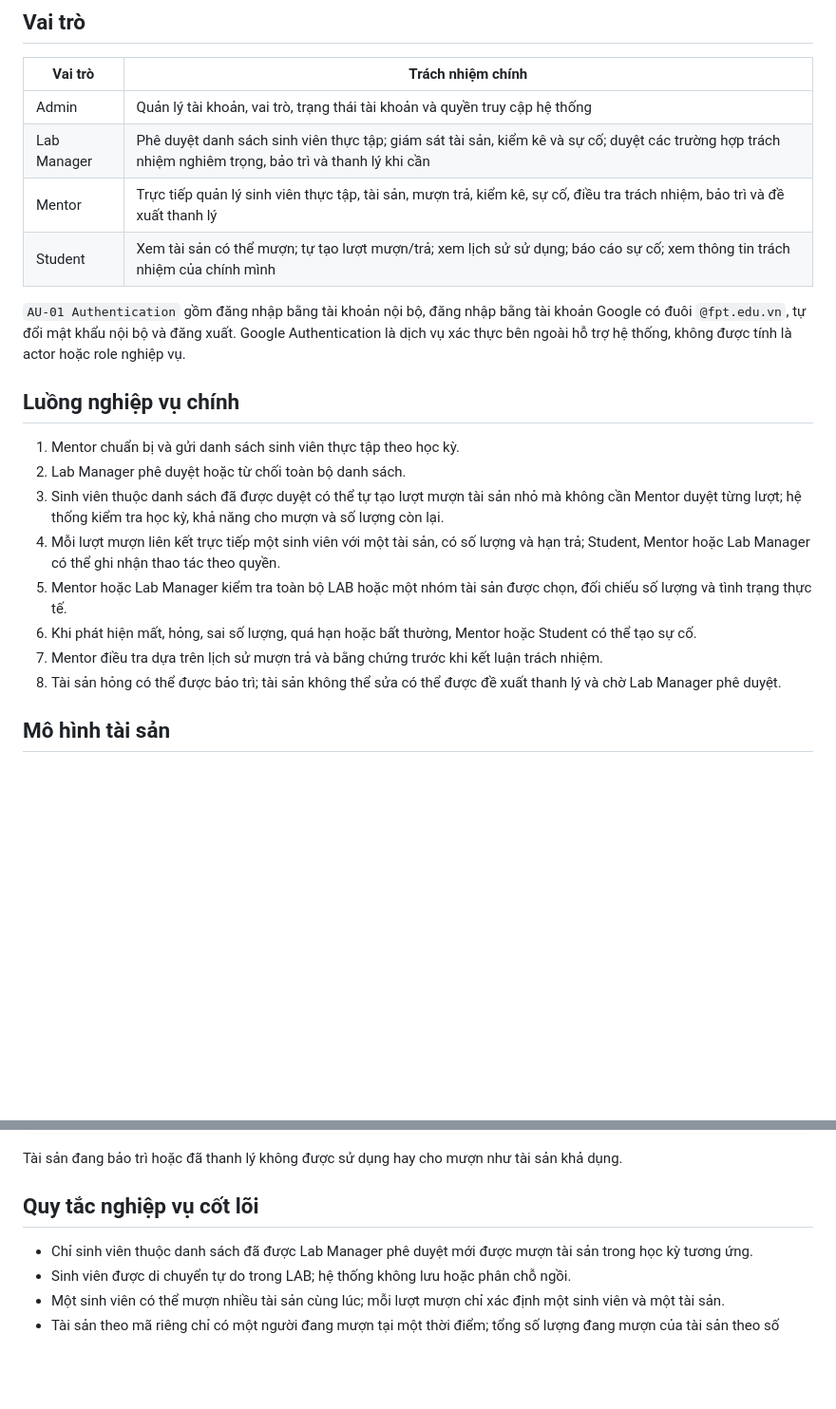
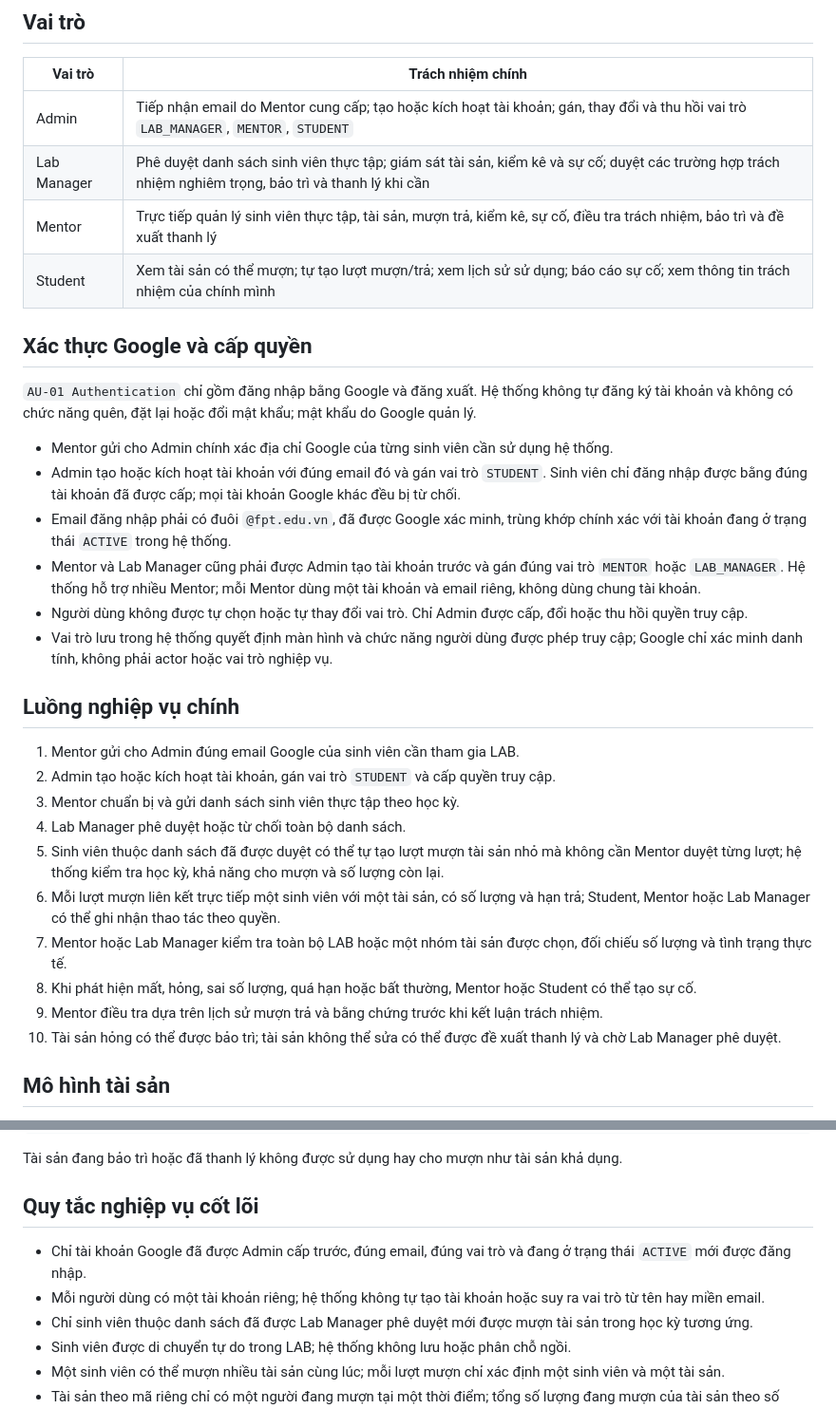
Before and after one commit to manhcto/SWP391_M2_BL5_SU26_Group-3, a Markdown page: README.md, 2 parts joined by grey strips. Shown at 95% size. Rendered like a GitHub page; blank space fills up the shorter version.

Commit message:
docs: clarify Google account authorization

```diff
--- a/README.md
+++ b/README.md
@@ -38,23 +38,34 @@ Sinh viên được di chuyển tự do trong LAB; hệ thống không quản l
 
 | Vai trò | Trách nhiệm chính |
 | --- | --- |
-| Admin | Quản lý tài khoản, vai trò, trạng thái tài khoản và quyền truy cập hệ thống |
+| Admin | Tiếp nhận email do Mentor cung cấp; tạo hoặc kích hoạt tài khoản; gán, thay đổi và thu hồi vai trò `LAB_MANAGER`, `MENTOR`, `STUDENT` |
 | Lab Manager | Phê duyệt danh sách sinh viên thực tập; giám sát tài sản, kiểm kê và sự cố; duyệt các trường hợp trách nhiệm nghiêm trọng, bảo trì và thanh lý khi cần |
 | Mentor | Trực tiếp quản lý sinh viên thực tập, tài sản, mượn trả, kiểm kê, sự cố, điều tra trách nhiệm, bảo trì và đề xuất thanh lý |
 | Student | Xem tài sản có thể mượn; tự tạo lượt mượn/trả; xem lịch sử sử dụng; báo cáo sự cố; xem thông tin trách nhiệm của chính mình |
 
-`AU-01 Authentication` gồm đăng nhập bằng tài khoản nội bộ, đăng nhập bằng tài khoản Google có đuôi `@fpt.edu.vn`, tự đổi mật khẩu nội bộ và đăng xuất. Google Authentication là dịch vụ xác thực bên ngoài hỗ trợ hệ thống, không được tính là actor hoặc role nghiệp vụ.
+## Xác thực Google và cấp quyền
+
+`AU-01 Authentication` chỉ gồm đăng nhập bằng Google và đăng xuất. Hệ thống không tự đăng ký tài khoản và không có chức năng quên, đặt lại hoặc đổi mật khẩu; mật khẩu do Google quản lý.
+
+- Mentor gửi cho Admin chính xác địa chỉ Google của từng sinh viên cần sử dụng hệ thống.
+- Admin tạo hoặc kích hoạt tài khoản với đúng email đó và gán vai trò `STUDENT`. Sinh viên chỉ đăng nhập được bằng đúng tài khoản đã được cấp; mọi tài khoản Google khác đều bị từ chối.
+- Email đăng nhập phải có đuôi `@fpt.edu.vn`, đã được Google xác minh, trùng khớp chính xác với tài khoản đang ở trạng thái `ACTIVE` trong hệ thống.
+- Mentor và Lab Manager cũng phải được Admin tạo tài khoản trước và gán đúng vai trò `MENTOR` hoặc `LAB_MANAGER`. Hệ thống hỗ trợ nhiều Mentor; mỗi Mentor dùng một tài khoản và email riêng, không dùng chung tài khoản.
+- Người dùng không được tự chọn hoặc tự thay đổi vai trò. Chỉ Admin được cấp, đổi hoặc thu hồi quyền truy cập.
+- Vai trò lưu trong hệ thống quyết định màn hình và chức năng người dùng được phép truy cập; Google chỉ xác minh danh tính, không phải actor hoặc vai trò nghiệp vụ.
 
 ## Luồng nghiệp vụ chính
 
-1. Mentor chuẩn bị và gửi danh sách sinh viên thực tập theo học kỳ.
-2. Lab Manager phê duyệt hoặc từ chối toàn bộ danh sách.
-3. Sinh viên thuộc danh sách đã được duyệt có thể tự tạo lượt mượn tài sản nhỏ mà không cần Mentor duyệt từng lượt; hệ thống kiểm tra học kỳ, khả năng cho mượn và số lượng còn lại.
-4. Mỗi lượt mượn liên kết trực tiếp một sinh viên với một tài sản, có số lượng và hạn trả; Student, Mentor hoặc Lab Manager có thể ghi nhận thao tác theo quyền.
-5. Mentor hoặc Lab Manager kiểm tra toàn bộ LAB hoặc một nhóm tài sản được chọn, đối chiếu số lượng và tình trạng thực tế.
-6. Khi phát hiện mất, hỏng, sai số lượng, quá hạn hoặc bất thường, Mentor hoặc Student có thể tạo sự cố.
-7. Mentor điều tra dựa trên lịch sử mượn trả và bằng chứng trước khi kết luận trách nhiệm.
-8. Tài sản hỏng có thể được bảo trì; tài sản không thể sửa có thể được đề xuất thanh lý và chờ Lab Manager phê duyệt.
+1. Mentor gửi cho Admin đúng email Google của sinh viên cần tham gia LAB.
+2. Admin tạo hoặc kích hoạt tài khoản, gán vai trò `STUDENT` và cấp quyền truy cập.
+3. Mentor chuẩn bị và gửi danh sách sinh viên thực tập theo học kỳ.
+4. Lab Manager phê duyệt hoặc từ chối toàn bộ danh sách.
+5. Sinh viên thuộc danh sách đã được duyệt có thể tự tạo lượt mượn tài sản nhỏ mà không cần Mentor duyệt từng lượt; hệ thống kiểm tra học kỳ, khả năng cho mượn và số lượng còn lại.
+6. Mỗi lượt mượn liên kết trực tiếp một sinh viên với một tài sản, có số lượng và hạn trả; Student, Mentor hoặc Lab Manager có thể ghi nhận thao tác theo quyền.
+7. Mentor hoặc Lab Manager kiểm tra toàn bộ LAB hoặc một nhóm tài sản được chọn, đối chiếu số lượng và tình trạng thực tế.
+8. Khi phát hiện mất, hỏng, sai số lượng, quá hạn hoặc bất thường, Mentor hoặc Student có thể tạo sự cố.
+9. Mentor điều tra dựa trên lịch sử mượn trả và bằng chứng trước khi kết luận trách nhiệm.
+10. Tài sản hỏng có thể được bảo trì; tài sản không thể sửa có thể được đề xuất thanh lý và chờ Lab Manager phê duyệt.
 
 ## Mô hình tài sản
 
@@ -74,6 +85,8 @@ Tài sản đang bảo trì hoặc đã thanh lý không được sử dụng ha
 
 ## Quy tắc nghiệp vụ cốt lõi
 
+- Chỉ tài khoản Google đã được Admin cấp trước, đúng email, đúng vai trò và đang ở trạng thái `ACTIVE` mới được đăng nhập.
+- Mỗi người dùng có một tài khoản riêng; hệ thống không tự tạo tài khoản hoặc suy ra vai trò từ tên hay miền email.
 - Chỉ sinh viên thuộc danh sách đã được Lab Manager phê duyệt mới được mượn tài sản trong học kỳ tương ứng.
 - Sinh viên được di chuyển tự do trong LAB; hệ thống không lưu hoặc phân chỗ ngồi.
 - Một sinh viên có thể mượn nhiều tài sản cùng lúc; mỗi lượt mượn chỉ xác định một sinh viên và một tài sản.
```
